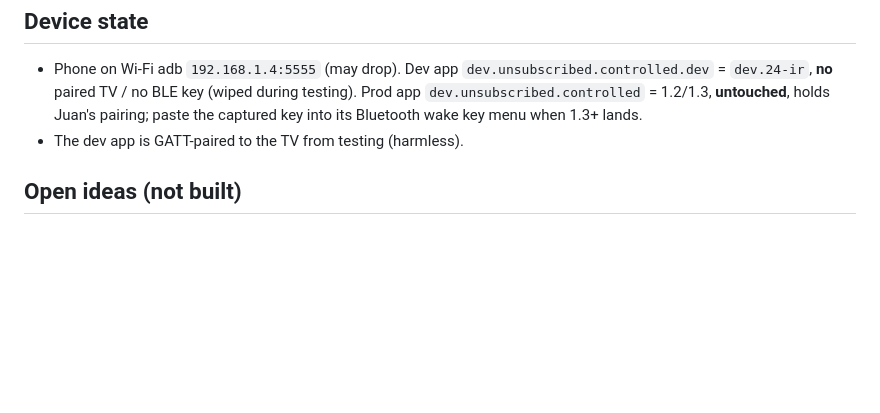
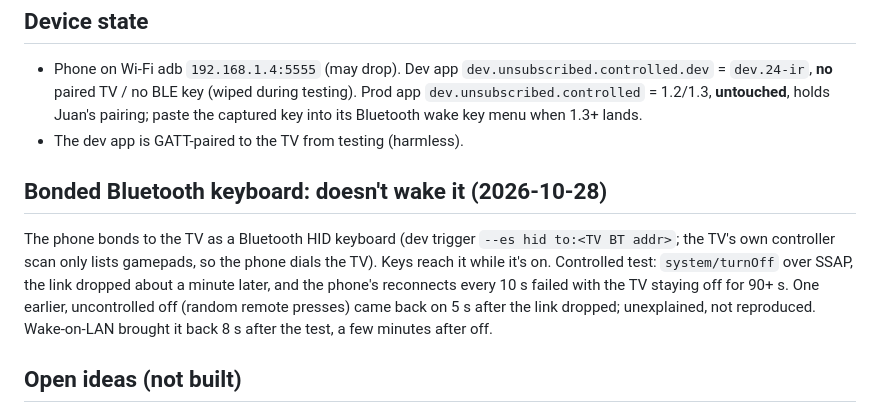
Before and after one commit to unsubscribed-co/controlled, a Markdown page: docs/research/wake-summary.md, the part around the change. GitHub-like rendering; blank space fills up the shorter version.

```diff
--- a/docs/research/wake-summary.md
+++ b/docs/research/wake-summary.md
@@ -63,6 +63,13 @@ BLE-scan capture is designed but NOT built — see "ideas" below.)
   holds Juan's pairing; paste the captured key into its Bluetooth wake key menu when 1.3+ lands.
 - The dev app is GATT-paired to the TV from testing (harmless).
 
+## Bonded Bluetooth keyboard: doesn't wake it (2026-10-28)
+The phone bonds to the TV as a Bluetooth HID keyboard (dev trigger `--es hid to:<TV BT addr>`; the TV's own
+controller scan only lists gamepads, so the phone dials the TV). Keys reach it while it's on. Controlled test:
+`system/turnOff` over SSAP, the link dropped about a minute later, and the phone's reconnects every 10 s failed with
+the TV staying off for 90+ s. One earlier, uncontrolled off (random remote presses) came back on 5 s after the link
+dropped; unexplained, not reproduced. Wake-on-LAN brought it back 8 s after the test, a few minutes after off.
+
 ## Open ideas (not built)
 - ~~**In-app BLE key capture**~~ **Tested and ruled out (2026-10-27).**
   - **Scanning:** the phone does not hear its own adverts. Controlled advertised the wake key for 10 s while scanning in
```
Also changed, not shown: docs/research/lg-ble-registration.md (+9 -0 lines).
